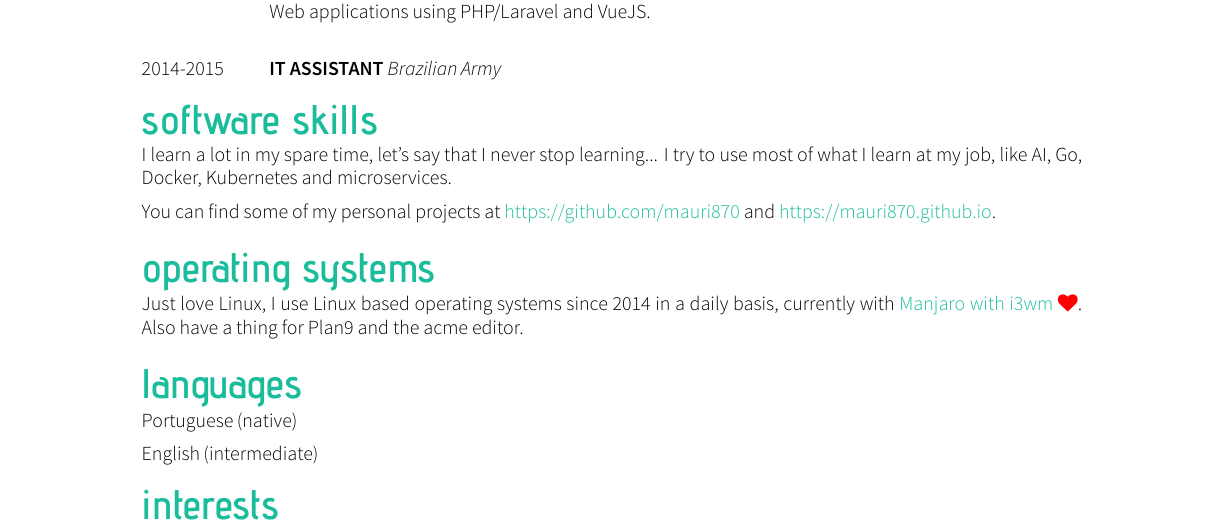
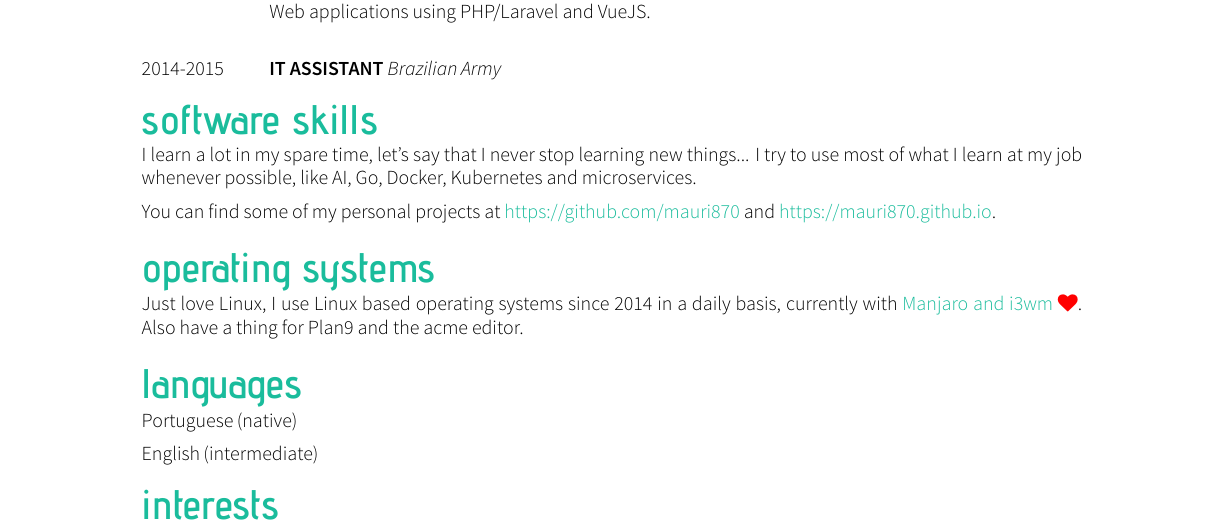
Before and after one commit to mauri870/curriculum-vitae, a LaTeX CV (cv.tex): part of the page, cut so that both start at the same text. Compiled offline with XeLaTeX.

Commit message:
Update curriculum

```diff
--- a/cv.tex
+++ b/cv.tex
@@ -52,12 +52,12 @@
 \end{tabularcv}
 
 \section*{software skills}
-    I learn a lot in my spare time, let's say that I never stop learning... I try to use most of what I learn at my job, like AI, Go, Docker, Kubernetes and microservices.
+    I learn a lot in my spare time, let's say that I never stop learning new things... I try to use most of what I learn at my job whenever possible, like AI, Go, Docker, Kubernetes and microservices.
 
     You can find some of my personal projects at \href{https://github.com/mauri870}{\color{maincolor}{https://github.com/mauri870}} and \href{https://mauri870.github.io}{\color{maincolor}{https://mauri870.github.io}}.
 
 \section*{operating systems}
-	Just love Linux, I use Linux based operating systems since 2014 in a daily basis, currently with \href{https://github.com/mauri870/dot-files}{\color{maincolor}{Manjaro with i3wm \textcolor{red}{\faHeart}}}. Also have a thing for Plan9 and the acme editor.
+	Just love Linux, I use Linux based operating systems since 2014 in a daily basis, currently with \href{https://github.com/mauri870/dot-files}{\color{maincolor}{Manjaro and i3wm \textcolor{red}{\faHeart}}}. Also have a thing for Plan9 and the acme editor.
 
 \section*{languages}
 \begin{tabularcv}
```
Also changed, not shown: cv.pdf.
